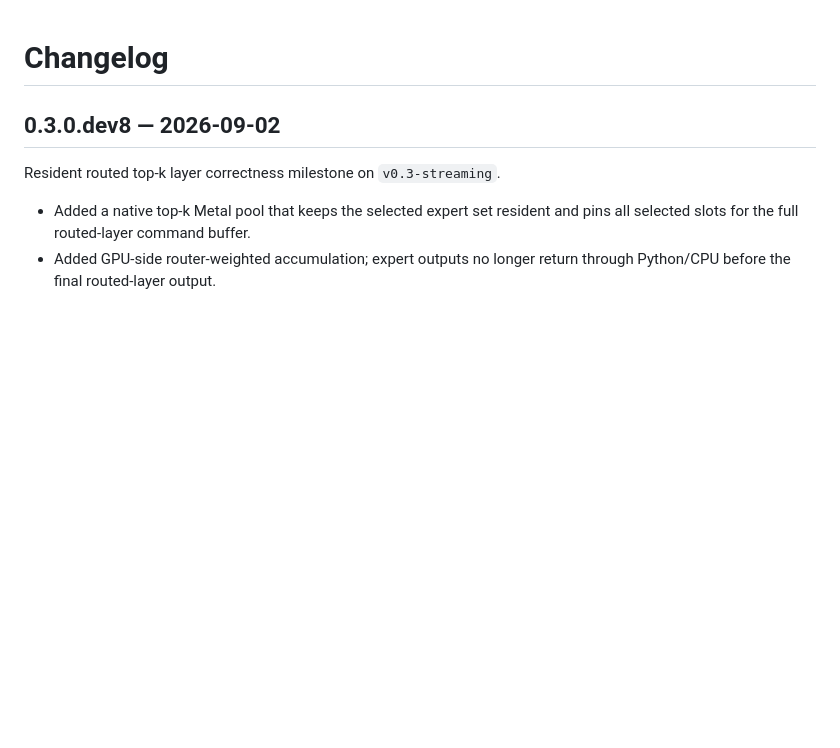
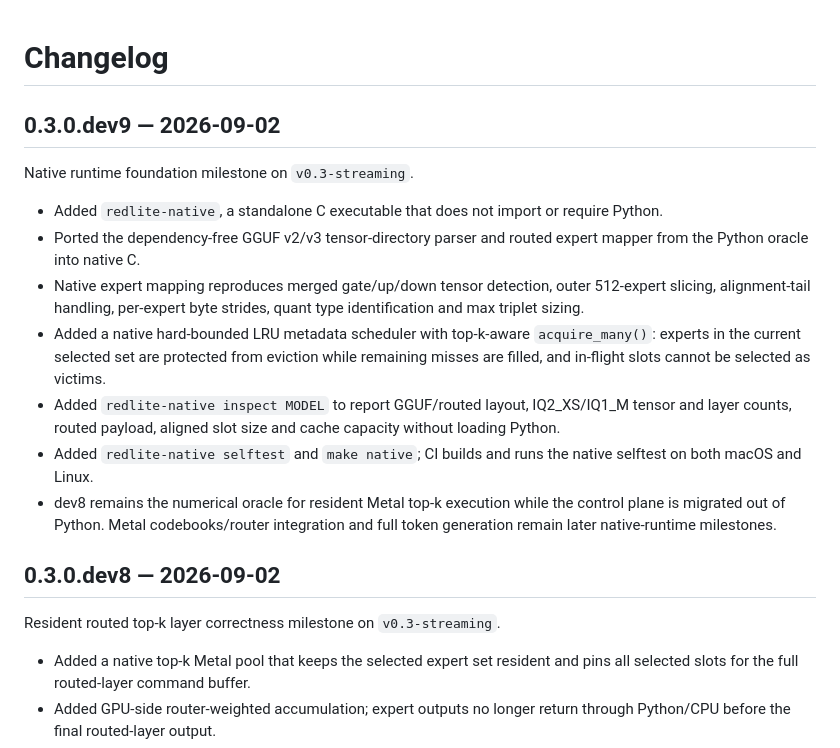
Before and after one commit to alfofire2/dwarfstar-red-lite, a Markdown page: CHANGELOG.md, the part around the change. GitHub-like rendering; blank space fills up the shorter version.

Commit message:
dev9: document native runtime foundation

```diff
--- a/CHANGELOG.md
+++ b/CHANGELOG.md
@@ -1,4 +1,16 @@
 # Changelog
+
+## 0.3.0.dev9 — 2026-09-02
+
+Native runtime foundation milestone on `v0.3-streaming`.
+
+- Added `redlite-native`, a standalone C executable that does not import or require Python.
+- Ported the dependency-free GGUF v2/v3 tensor-directory parser and routed expert mapper from the Python oracle into native C.
+- Native expert mapping reproduces merged gate/up/down tensor detection, outer 512-expert slicing, alignment-tail handling, per-expert byte strides, quant type identification and max triplet sizing.
+- Added a native hard-bounded LRU metadata scheduler with top-k-aware `acquire_many()`: experts in the current selected set are protected from eviction while remaining misses are filled, and in-flight slots cannot be selected as victims.
+- Added `redlite-native inspect MODEL` to report GGUF/routed layout, IQ2_XS/IQ1_M tensor and layer counts, routed payload, aligned slot size and cache capacity without loading Python.
+- Added `redlite-native selftest` and `make native`; CI builds and runs the native selftest on both macOS and Linux.
+- dev8 remains the numerical oracle for resident Metal top-k execution while the control plane is migrated out of Python. Metal codebooks/router integration and full token generation remain later native-runtime milestones.
 
 ## 0.3.0.dev8 — 2026-09-02
 
```
